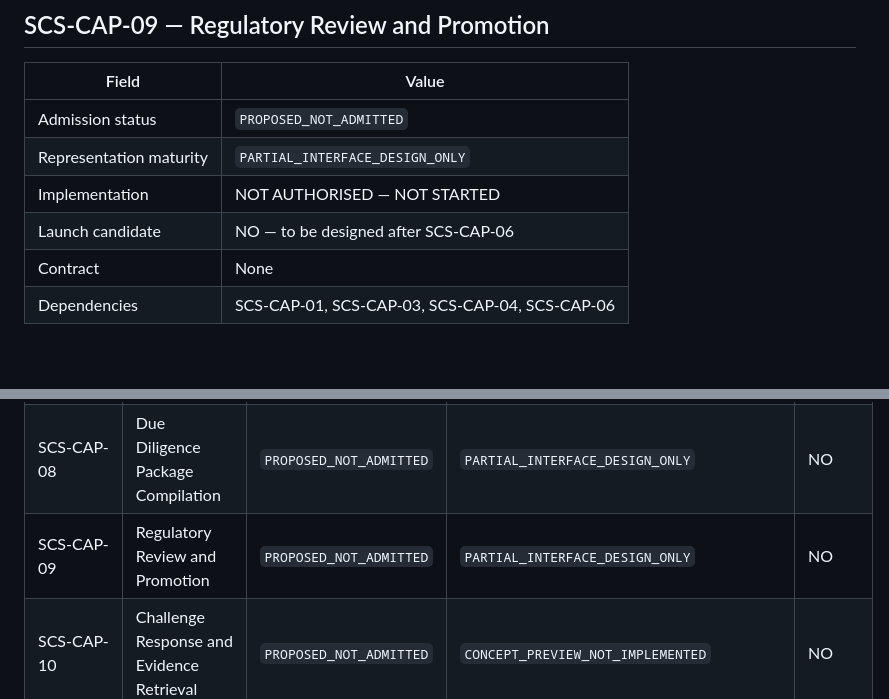
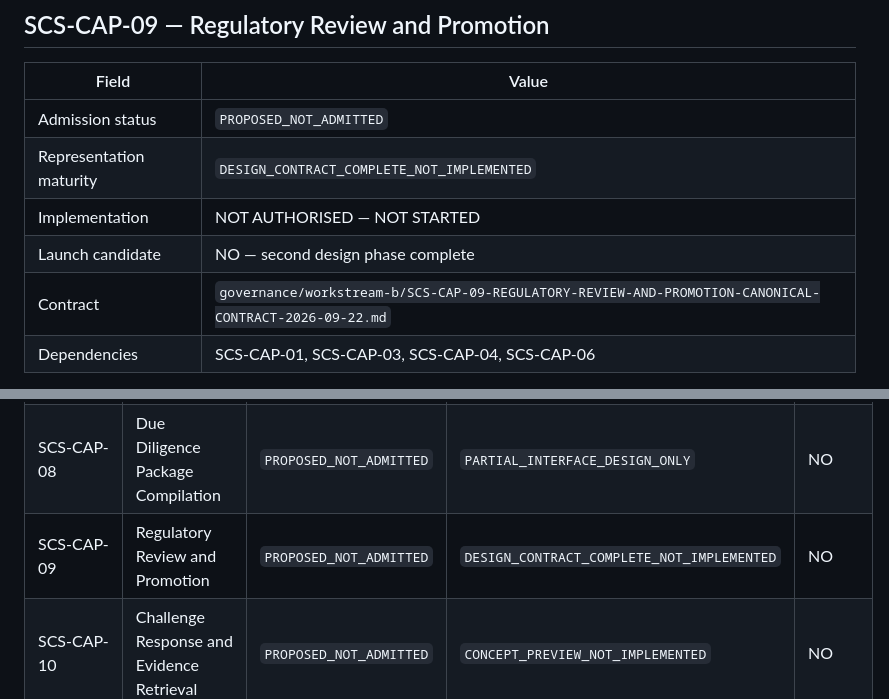
Before and after one commit to AdvancedAgricultureBiometrix/aab-source-of-truth, a Markdown page: governance/workstream-b/SCS-CAPABILITY-IDENTITY-ROSTER-2026-09-22.md, 2 parts joined by grey strips. Drawn GitHub-style; blank space fills up the shorter version.

Commit message:
Update SCS Capability Identity Roster — SCS-CAP-09 maturity updated to DESIGN_CONTRACT_COMPLETE_NOT_IMPLEMENTED
Co-Authored-By: Claude Sonnet 5 <noreply@anthropic.com>
Claude-Session: https://claude.ai/code/session_01AmjaRnhDt5sukWJfnxTCG5

```diff
--- a/governance/workstream-b/SCS-CAPABILITY-IDENTITY-ROSTER-2026-09-22.md
+++ b/governance/workstream-b/SCS-CAPABILITY-IDENTITY-ROSTER-2026-09-22.md
@@ -216,10 +216,10 @@ Three provider-neutral SCS capability contracts have been designed and recorded.
 | Field | Value |
 |---|---|
 | Admission status | `PROPOSED_NOT_ADMITTED` |
-| Representation maturity | `PARTIAL_INTERFACE_DESIGN_ONLY` |
+| Representation maturity | `DESIGN_CONTRACT_COMPLETE_NOT_IMPLEMENTED` |
 | Implementation | NOT AUTHORISED — NOT STARTED |
-| Launch candidate | NO — to be designed after SCS-CAP-06 |
-| Contract | None |
+| Launch candidate | NO — second design phase complete |
+| Contract | `governance/workstream-b/SCS-CAP-09-REGULATORY-REVIEW-AND-PROMOTION-CANONICAL-CONTRACT-2026-09-22.md` |
 | Dependencies | SCS-CAP-01, SCS-CAP-03, SCS-CAP-04, SCS-CAP-06 |
 
 **Responsibility:** The human gate before any due diligence package can be compiled. A qualified compliance officer with appropriate authority reviews the sufficiency evaluation and decides whether to proceed to a due diligence statement. They can approve, refuse, require more evidence, or flag a material gap. Their decision is recorded, linked to the specific evidence records it was based on, and retained permanently. No due diligence package can be compiled without this decision having been made and recorded.
@@ -303,7 +303,7 @@ Three provider-neutral SCS capability contracts have been designed and recorded.
 | SCS-CAP-06 | Due Diligence Sufficiency Evaluation | `PROPOSED_NOT_ADMITTED` | `DESIGN_CONTRACT_COMPLETE_NOT_IMPLEMENTED` | NO |
 | SCS-CAP-07 | Evidence Source Discovery | `PROPOSED_NOT_ADMITTED` | `CONCEPT_PREVIEW_NOT_IMPLEMENTED` | NO |
 | SCS-CAP-08 | Due Diligence Package Compilation | `PROPOSED_NOT_ADMITTED` | `PARTIAL_INTERFACE_DESIGN_ONLY` | NO |
-| SCS-CAP-09 | Regulatory Review and Promotion | `PROPOSED_NOT_ADMITTED` | `PARTIAL_INTERFACE_DESIGN_ONLY` | NO |
+| SCS-CAP-09 | Regulatory Review and Promotion | `PROPOSED_NOT_ADMITTED` | `DESIGN_CONTRACT_COMPLETE_NOT_IMPLEMENTED` | NO |
 | SCS-CAP-10 | Challenge Response and Evidence Retrieval | `PROPOSED_NOT_ADMITTED` | `CONCEPT_PREVIEW_NOT_IMPLEMENTED` | NO |
 | SCS-CAP-11 | Regulatory Framework Update Management | `PROPOSED_NOT_ADMITTED` | `CONCEPT_PREVIEW_NOT_IMPLEMENTED` | NO |
 | SCS-CAP-12 | Cross-Boundary Evidence Reference | `PROPOSED_NOT_ADMITTED` | `CONCEPT_PREVIEW_NOT_IMPLEMENTED` | NO |
```
